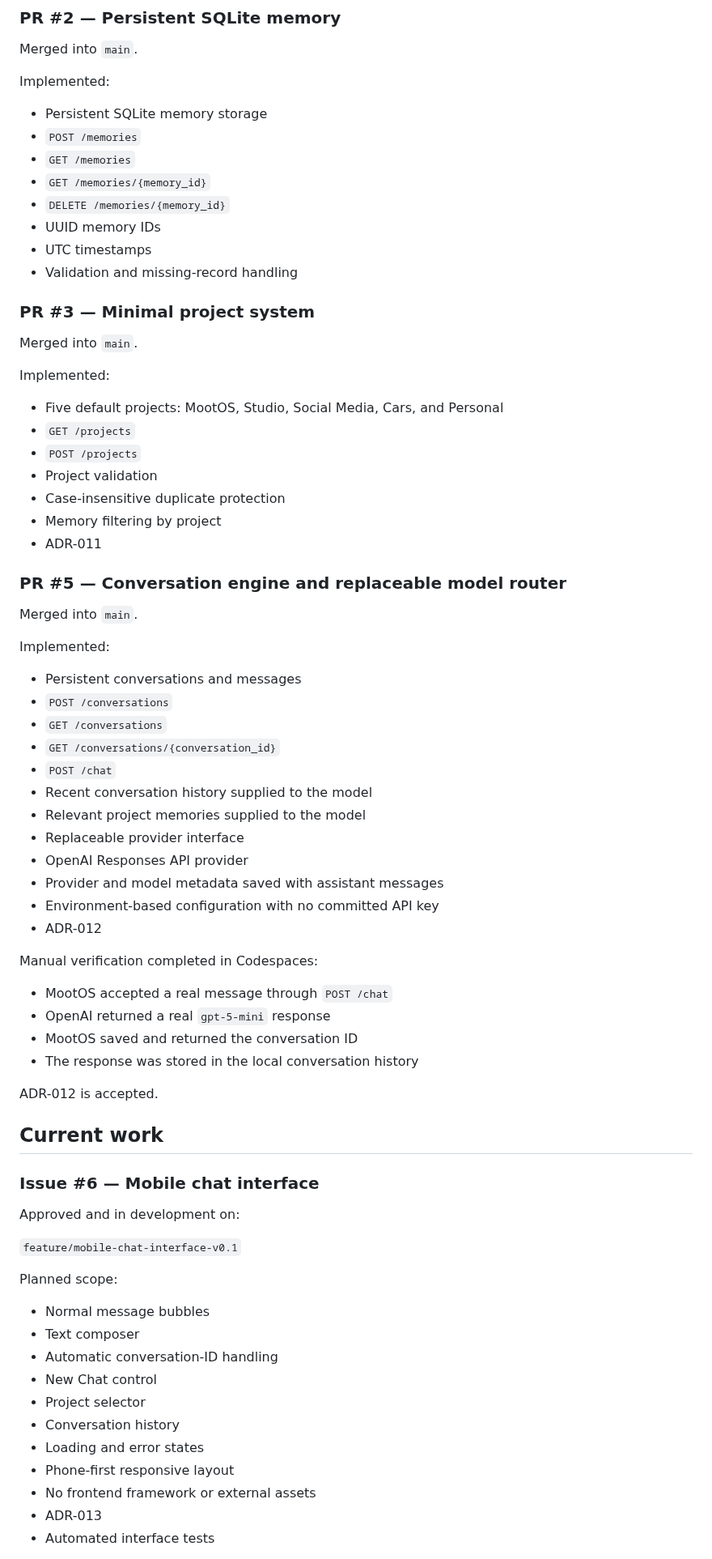
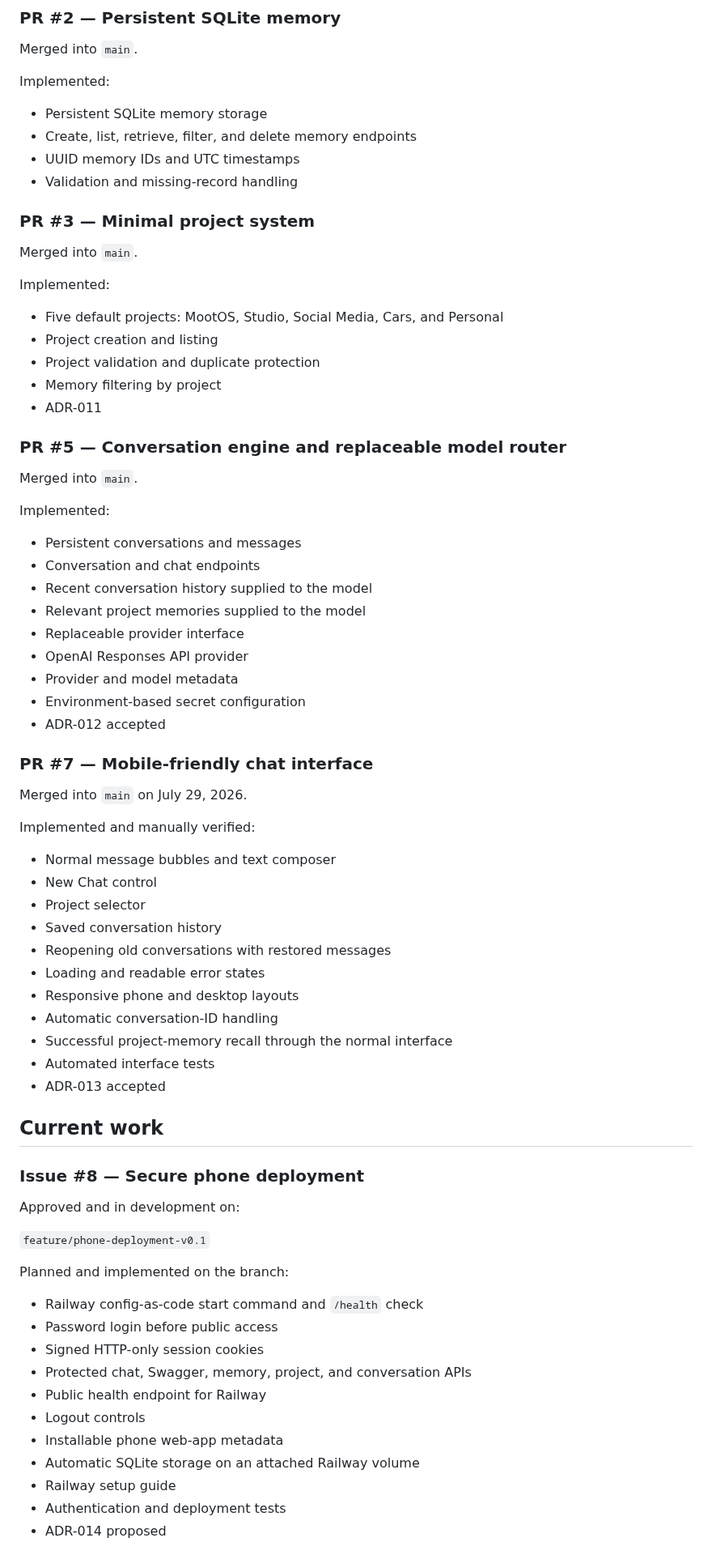
Before and after one commit to mootmoot1/MootOS, a Markdown page: docs/CURRENT_CHECKPOINT.md, the part around one of its changes. Shown at 81% size. Rendered like a GitHub page.

Commit message:
docs: checkpoint secure phone deployment work

```diff
--- a/docs/CURRENT_CHECKPOINT.md
+++ b/docs/CURRENT_CHECKPOINT.md
@@ -26,12 +26,8 @@ Merged into `main`.
 Implemented:
 
 - Persistent SQLite memory storage
-- `POST /memories`
-- `GET /memories`
-- `GET /memories/{memory_id}`
-- `DELETE /memories/{memory_id}`
-- UUID memory IDs
-- UTC timestamps
+- Create, list, retrieve, filter, and delete memory endpoints
+- UUID memory IDs and UTC timestamps
 - Validation and missing-record handling
 
 ### PR #3 — Minimal project system
@@ -41,10 +37,8 @@ Merged into `main`.
 Implemented:
 
 - Five default projects: MootOS, Studio, Social Media, Cars, and Personal
-- `GET /projects`
-- `POST /projects`
-- Project validation
-- Case-insensitive duplicate protection
+- Project creation and listing
+- Project validation and duplicate protection
 - Memory filtering by project
 - ADR-011
 
@@ -55,46 +49,52 @@ Merged into `main`.
 Implemented:
 
 - Persistent conversations and messages
-- `POST /conversations`
-- `GET /conversations`
-- `GET /conversations/{conversation_id}`
-- `POST /chat`
+- Conversation and chat endpoints
 - Recent conversation history supplied to the model
 - Relevant project memories supplied to the model
 - Replaceable provider interface
 - OpenAI Responses API provider
-- Provider and model metadata saved with assistant messages
-- Environment-based configuration with no committed API key
-- ADR-012
+- Provider and model metadata
+- Environment-based secret configuration
+- ADR-012 accepted
 
-Manual verification completed in Codespaces:
+### PR #7 — Mobile-friendly chat interface
 
-- MootOS accepted a real message through `POST /chat`
-- OpenAI returned a real `gpt-5-mini` response
-- MootOS saved and returned the conversation ID
-- The response was stored in the local conversation history
+Merged into `main` on July 29, 2026.
 
-ADR-012 is accepted.
+Implemented and manually verified:
+
+- Normal message bubbles and text composer
+- New Chat control
+- Project selector
+- Saved conversation history
+- Reopening old conversations with restored messages
+- Loading and readable error states
+- Responsive phone and desktop layouts
+- Automatic conversation-ID handling
+- Successful project-memory recall through the normal interface
+- Automated interface tests
+- ADR-013 accepted
 
 ## Current work
 
-### Issue #6 — Mobile chat interface
+### Issue #8 — Secure phone deployment
 
 Approved and in development on:
 
-`feature/mobile-chat-interface-v0.1`
+`feature/phone-deployment-v0.1`
 
-Planned scope:
+Planned and implemented on the branch:
 
-- Normal message bubbles
-- Text composer
-- Automatic conversation-ID handling
-- New Chat control
-- Project selector
-- Conversation history
-- Loading and error states
-- Phone-first responsive layout
-- No frontend framework or external assets
-- ADR-013
-- Automated interface tests
+- Railway config-as-code start command and `/health` check
+- Password login before public access
+- Signed HTTP-only session cookies
+- Protected chat, Swagger, memory, project, and conversation APIs
+- Public health endpoint for Railway
+- Logout controls
+- Installable phone web-app metadata
+- Automatic SQLite storage on an attached Railway volume
+- Railway setup guide
+- Authentication and deployment tests
+- ADR-014 proposed
 
```
Also changed, not shown: other parts of docs/CURRENT_CHECKPOINT.md (+15 -11 lines).
